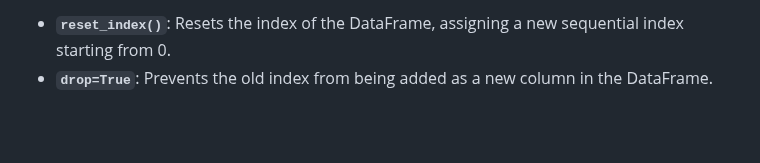
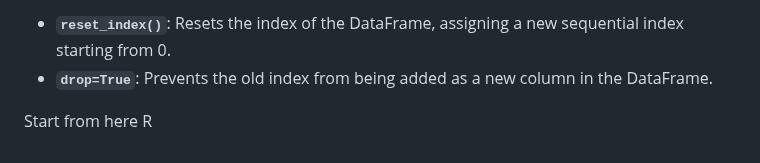
Before and after one commit to dhanuvagman006/RainPrediction, a Markdown page: Rainpred.md, the part around the change. GitHub-like rendering; blank space fills up the shorter version.

```diff
--- a/Rainpred.md
+++ b/Rainpred.md
@@ -227,3 +227,4 @@ df_downsampled = df_downsampled.sample(frac=1, random_state=42).reset_index(drop
    - **`drop=True`**: Prevents the old index from being added as a new column in the DataFrame.
 
 <!-- Rakshitha paste your code after this comment -->
+Start from here R
```
